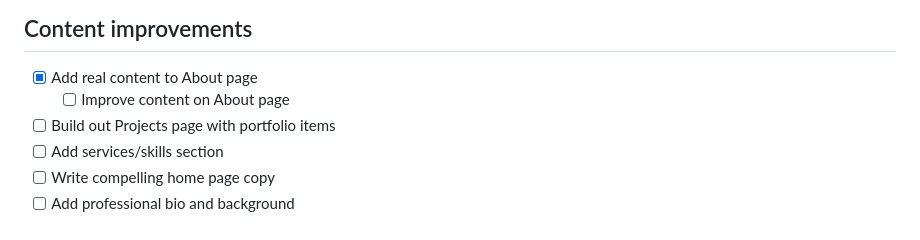
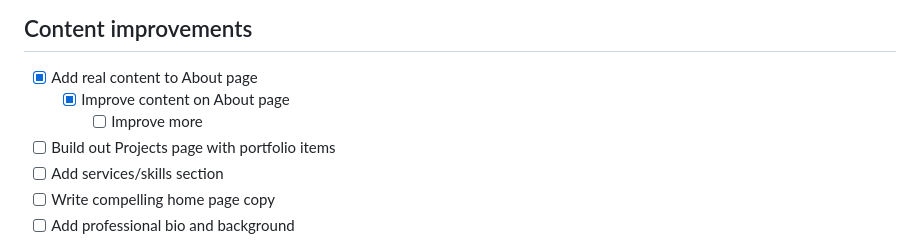
Before and after one commit to InspectorSpy/itduck.fi-new, a Markdown page: TODO.md, the part around the change. Rendered like a GitHub page.

```diff
--- a/TODO.md
+++ b/TODO.md
@@ -31,7 +31,8 @@
 ## Content improvements
 
 - [x] Add real content to About page
-    - [ ] Improve content on About page
+    - [x] Improve content on About page
+        - [ ] Improve more
 - [ ] Build out Projects page with portfolio items
 - [ ] Add services/skills section
 - [ ] Write compelling home page copy
```
